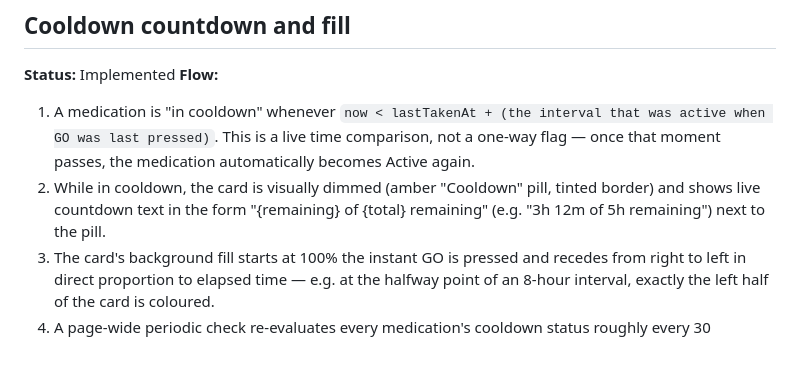
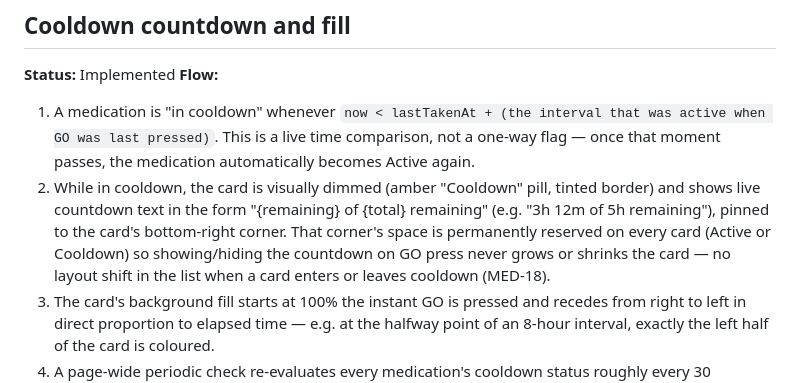
Before and after one commit to CemYz-ux/MedicationTracker, a Markdown page: user_flows.md, the part around the change. Drawn GitHub-style; blank space fills up the shorter version.

Commit message:
docs(MED-18): document the countdown's bottom-right position in user_flows.md
Updates the "Cooldown countdown and fill" flow description — the countdown
text is no longer described as sitting "next to the pill" now that it's
pinned to the card's bottom-right corner with permanently reserved space.

```diff
--- a/user_flows.md
+++ b/user_flows.md
@@ -60,7 +60,7 @@ Living source of truth for what the site does. Update this file with every featu
 **Status:** Implemented
 **Flow:**
 1. A medication is "in cooldown" whenever `now < lastTakenAt + (the interval that was active when GO was last pressed)`. This is a live time comparison, not a one-way flag — once that moment passes, the medication automatically becomes Active again.
-2. While in cooldown, the card is visually dimmed (amber "Cooldown" pill, tinted border) and shows live countdown text in the form "{remaining} of {total} remaining" (e.g. "3h 12m of 5h remaining") next to the pill.
+2. While in cooldown, the card is visually dimmed (amber "Cooldown" pill, tinted border) and shows live countdown text in the form "{remaining} of {total} remaining" (e.g. "3h 12m of 5h remaining"), pinned to the card's bottom-right corner. That corner's space is permanently reserved on every card (Active or Cooldown) so showing/hiding the countdown on GO press never grows or shrinks the card — no layout shift in the list when a card enters or leaves cooldown (MED-18).
 3. The card's background fill starts at 100% the instant GO is pressed and recedes from right to left in direct proportion to elapsed time — e.g. at the halfway point of an 8-hour interval, exactly the left half of the card is coloured.
 4. A page-wide periodic check re-evaluates every medication's cooldown status roughly every 30 seconds, so the countdown text and fill stay current, and a medication flips back to Active (fill reaching exactly 0% at the same moment) with no reload or user interaction required once its interval elapses. Each medication's refresh is independent — one medication's cooldown state or timing never affects another's.
 5. GO is functionally disabled during cooldown: `aria-disabled` reflects the current cooldown state (not native `disabled`, to avoid stealing keyboard focus — see "Log a dose (press GO)"), and the click handler independently re-derives cooldown status from the stored data before logging, so a forced/programmatic click cannot record a new dose while genuinely in cooldown.
```
